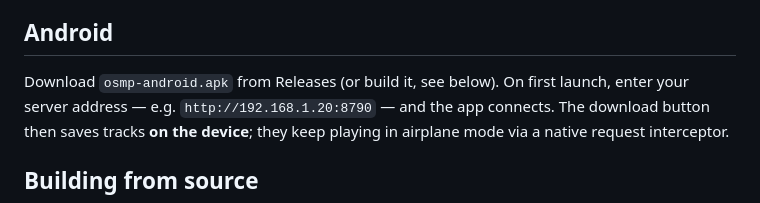
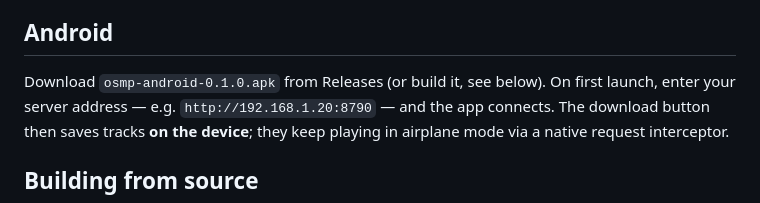
Before and after one commit to ION-FX/OSMP, a Markdown page: README.md, the part around the change. Rendered like a GitHub page.

Commit message:
docs: match release asset name (osmp-android-0.1.0.apk)

```diff
--- a/README.md
+++ b/README.md
@@ -88,7 +88,7 @@ window), `--port N`, `--data DIR`.
 
 ## Android
 
-Download `osmp-android.apk` from Releases (or build it, see below). On first
+Download `osmp-android-0.1.0.apk` from Releases (or build it, see below). On first
 launch, enter your server address — e.g. `http://192.168.1.20:8790` — and the
 app connects. The download button then saves tracks **on the device**; they
 keep playing in airplane mode via a native request interceptor.
```
